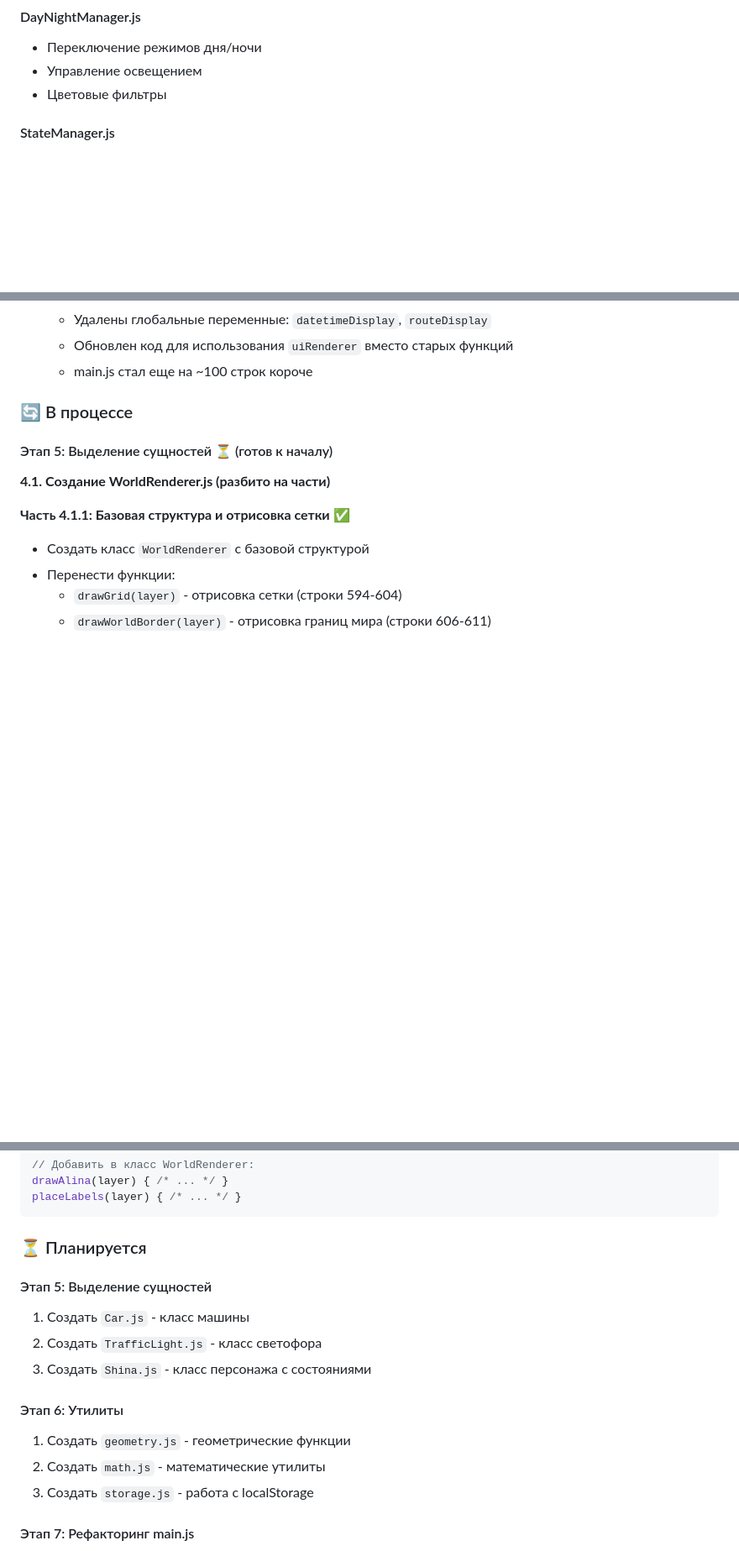
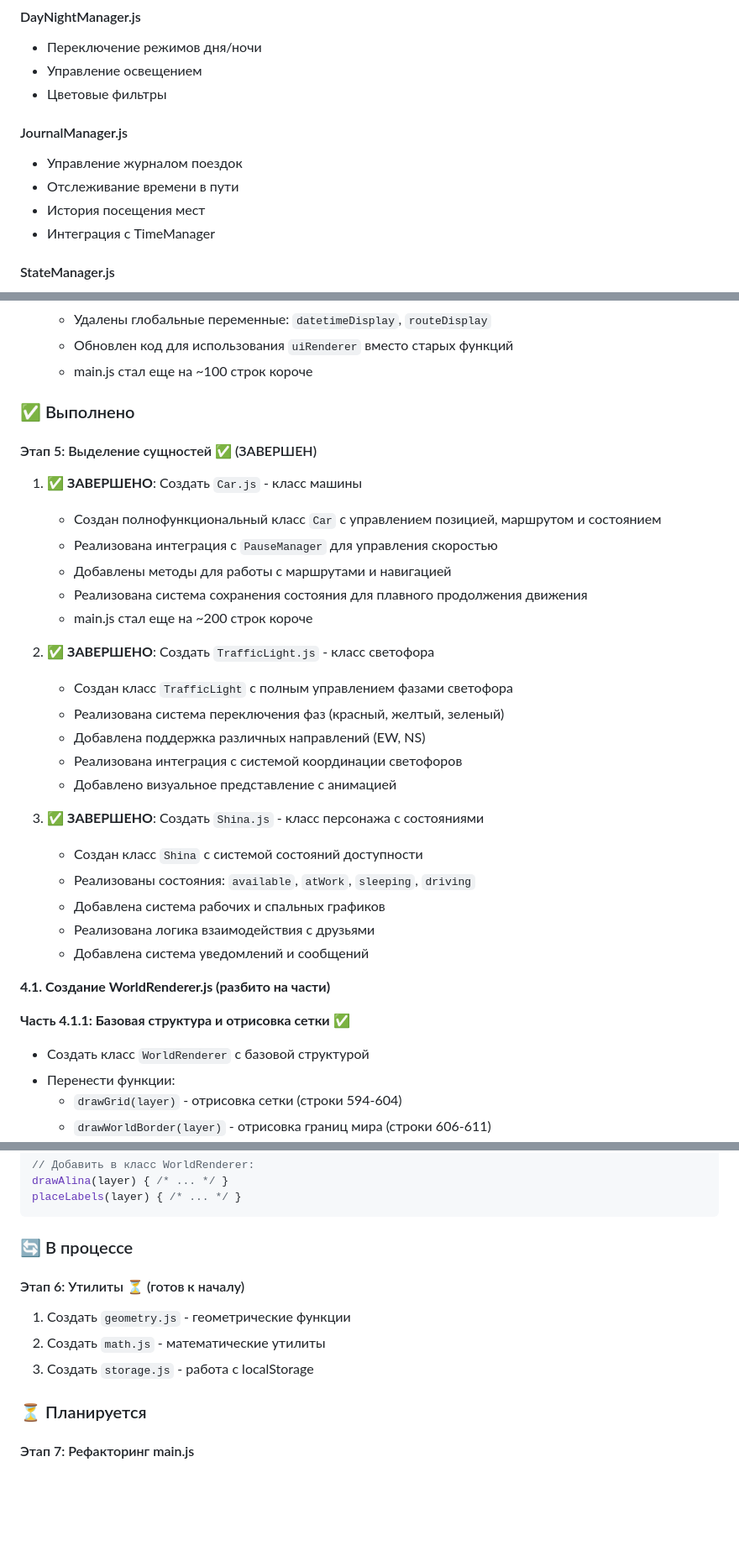
Before and after one commit to Rrock-k/shina-game, a Markdown page: docs/final-architecture.md, 3 parts joined by grey strips. Shown at 84% size. Rendered like a GitHub page; blank space fills up the shorter version.

Commit message:
Обновлен файл final-architecture.md с завершением рефакторинга main.js: код был разбит на логические модули, что привело к сокращению его размера на 48% (с 2179 до 1128 строк). Созданы новые модули: JournalManager, Car, TrafficLight и Shina, улучшена структура кода и сохранена функциональность приложения. Завершены 5 из 8 этапов рефакторинга.

````diff
--- a/docs/final-architecture.md
+++ b/docs/final-architecture.md
@@ -66,6 +66,12 @@ src/
 - Переключение режимов дня/ночи
 - Управление освещением
 - Цветовые фильтры
+
+#### JournalManager.js
+- Управление журналом поездок
+- Отслеживание времени в пути
+- История посещения мест
+- Интеграция с TimeManager
 
 #### StateManager.js
 - Управление состояниями Шины
@@ -237,9 +249,30 @@ src/
    - Обновлен код для использования `uiRenderer` вместо старых функций
    - main.js стал еще на ~100 строк короче
 
-### 🔄 В процессе
+### ✅ Выполнено
 
-#### Этап 5: Выделение сущностей ⏳ (готов к началу)
+#### Этап 5: Выделение сущностей ✅ (ЗАВЕРШЕН)
+
+1. ✅ **ЗАВЕРШЕНО**: Создать `Car.js` - класс машины
+   - Создан полнофункциональный класс `Car` с управлением позицией, маршрутом и состоянием
+   - Реализована интеграция с `PauseManager` для управления скоростью
+   - Добавлены методы для работы с маршрутами и навигацией
+   - Реализована система сохранения состояния для плавного продолжения движения
+   - main.js стал еще на ~200 строк короче
+
+2. ✅ **ЗАВЕРШЕНО**: Создать `TrafficLight.js` - класс светофора
+   - Создан класс `TrafficLight` с полным управлением фазами светофора
+   - Реализована система переключения фаз (красный, желтый, зеленый)
+   - Добавлена поддержка различных направлений (EW, NS)
+   - Реализована интеграция с системой координации светофоров
+   - Добавлено визуальное представление с анимацией
+
+3. ✅ **ЗАВЕРШЕНО**: Создать `Shina.js` - класс персонажа с состояниями
+   - Создан класс `Shina` с системой состояний доступности
+   - Реализованы состояния: `available`, `atWork`, `sleeping`, `driving`
+   - Добавлена система рабочих и спальных графиков
+   - Реализована логика взаимодействия с друзьями
+   - Добавлена система уведомлений и сообщений
 
 **4.1. Создание WorldRenderer.js (разбито на части)**
 
@@ -420,17 +453,14 @@ drawAlina(layer) { /* ... */ }
 placeLabels(layer) { /* ... */ }
 ```
 
-### ⏳ Планируется
+### 🔄 В процессе
 
-#### Этап 5: Выделение сущностей
-1. Создать `Car.js` - класс машины
-2. Создать `TrafficLight.js` - класс светофора
-3. Создать `Shina.js` - класс персонажа с состояниями
-
-#### Этап 6: Утилиты
+#### Этап 6: Утилиты ⏳ (готов к началу)
 1. Создать `geometry.js` - геометрические функции
 2. Создать `math.js` - математические утилиты
 3. Создать `storage.js` - работа с localStorage
+
+### ⏳ Планируется
 
 #### Этап 7: Рефакторинг main.js
 1. Упростить main.js до минимума
````
Also changed, not shown: other parts of docs/final-architecture.md (+13 -1 lines).
